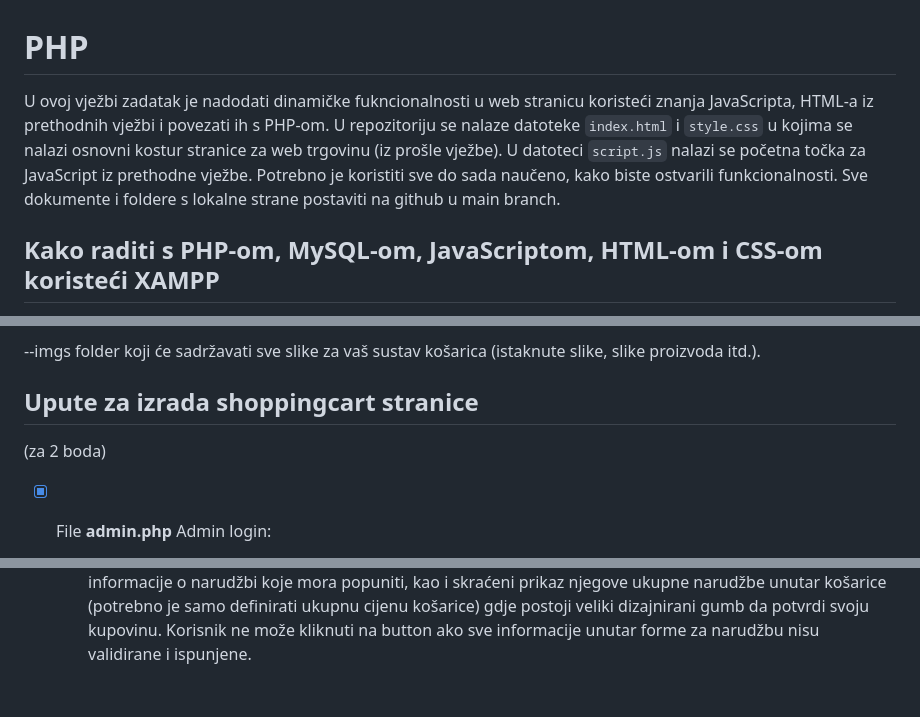
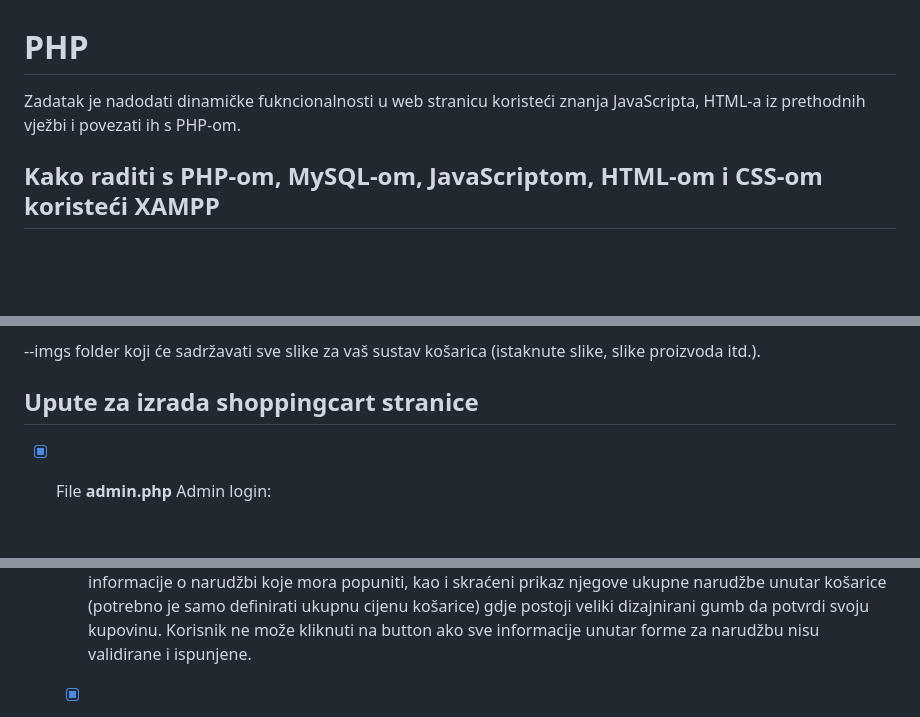
Before and after one commit to nancymatijas/Web-shop-fruits, a Markdown page: README.md, 3 parts joined by grey strips. GitHub-like rendering; blank space fills up the shorter version.

```diff
--- a/README.md
+++ b/README.md
@@ -1,6 +1,6 @@
 # PHP
 
-U ovoj vježbi zadatak je nadodati dinamičke fukncionalnosti u web stranicu koristeći znanja JavaScripta, HTML-a iz prethodnih vježbi i povezati ih s PHP-om. U repozitoriju se nalaze datoteke `index.html` i `style.css` u kojima se nalazi osnovni kostur stranice za web trgovinu (iz prošle vježbe). U datoteci `script.js` nalazi se početna točka za JavaScript iz prethodne vježbe. Potrebno je koristiti sve do sada naučeno, kako biste ostvarili funkcionalnosti. Sve dokumente i foldere s lokalne strane postaviti na github u main branch.
+Zadatak je nadodati dinamičke fukncionalnosti u web stranicu koristeći znanja JavaScripta, HTML-a iz prethodnih vježbi i povezati ih s PHP-om.
 
 ## Kako raditi s PHP-om, MySQL-om, JavaScriptom, HTML-om i CSS-om koristeći XAMPP
 
@@ -45,8 +45,6 @@ U ovoj vježbi zadatak je nadodati dinamičke fukncionalnosti u web stranicu kor
 
 ## Upute za izrada shoppingcart stranice
 
-(za 2 boda)
-
 - [x]  File **admin.php**
 Admin login:
     - Email: [admin@admin.com](mailto:admin@admin.com)
@@ -68,8 +66,6 @@ dodaje proizvod, međutim u svakom inputu će postoji predefinirane informacije
 - [x]  **Korisnikovo dodavanja artikala** u košaricu kad se klikne gumb za kupovinu artikla, brisanje artikala iz košarice i prikaz ukupne cijene košarice.  Pripaziti opciju odabira artikala više puta (komada) u košaricu .
     - [x]  Kada korisnik doda proizvode u minicart i klikne na button "Kupi sad", logika ga treba odvesti na cart page gdje će mu se u većoj varijanti košarice prikazati svi detalji koji su se nalazili unutar minicarta - naziv proizvoda, cijena, količina itd. Korisnik osim povećane verzije košarice, s desne ili lijeve strane ima informacije o narudžbi koje mora popuniti, kao i skraćeni prikaz njegove ukupne narudžbe unutar košarice (potrebno je samo definirati ukupnu cijenu košarice) gdje postoji veliki dizajnirani gumb da potvrdi svoju kupovinu. Korisnik ne može kliknuti na button ako sve informacije unutar forme za narudžbu nisu validirane i ispunjene.
 
-    [****************dodatno]:****************
-
     - [x]  Kada korisnik ispuni sve podatke i klikne na button za naručiti, ako postoje tražene količine proizvoda na stanju, logika će ga prebaciti na stranicu koja mu potvrđuje njegovu narudžbu (tkz. success page). Na navedenoj stranici potrebno je definirati kako je njegova narudžba zaprimljena i prikazati kreiranu narudžbu koju je korisnik naručio. Ako ne postoje tražene količine proizvoda na stanju, potrebno je korisniku prikazati poruku (još uvijek na cart page-u) kako trenutna količina koju on želi je nedostupna. Nakon što se operacija izvrši, također je potrebno smanjiti dostupnu količinu (QTY) određenog proizvoda koji je naručen
     (potrebno je testirati i pogledati prikaz unutar sekcije "Proizvodi").]
 
```
